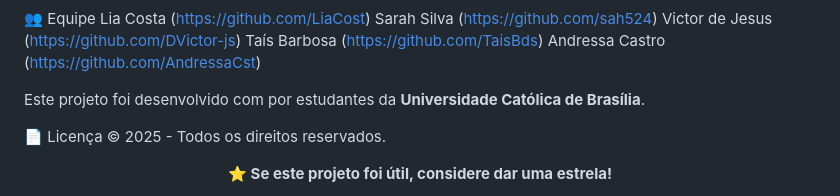
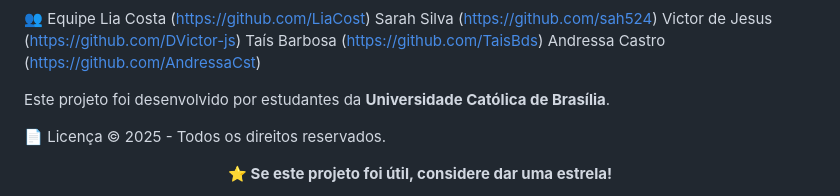
Before and after one commit to LiaCost/Semear, a Markdown page: README.md, the part around the change. GitHub-like rendering.

```diff
--- a/README.md
+++ b/README.md
@@ -287,7 +287,7 @@ Victor de Jesus (https://github.com/DVictor-js)
 Taís Barbosa (https://github.com/TaisBds)
 Andressa Castro (https://github.com/AndressaCst)
 
-Este projeto foi desenvolvido com por estudantes da **Universidade Católica de Brasília**.
+Este projeto foi desenvolvido por estudantes da **Universidade Católica de Brasília**.
 
 
 📄 Licença © 2025 - Todos os direitos reservados.
```
